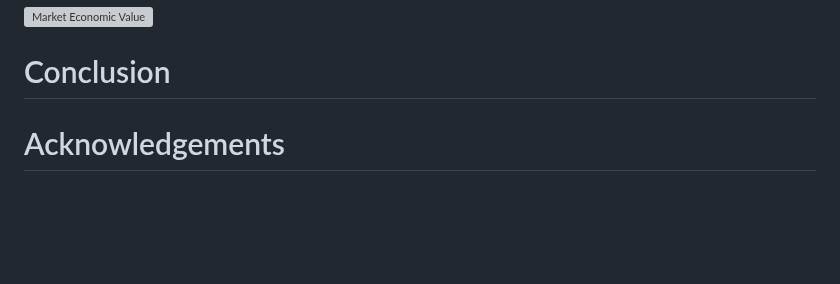
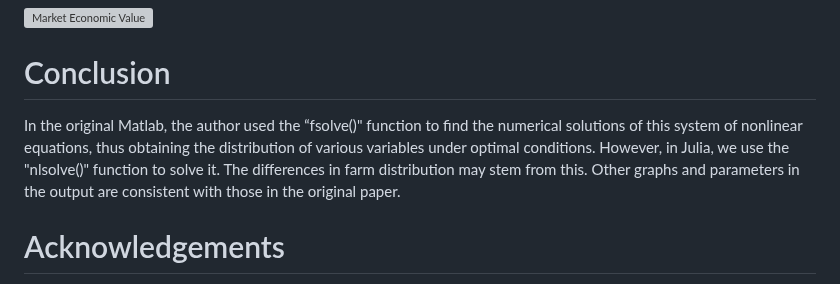
Before and after one commit to KexinChen1999/ReplicationPackage_KexinCHEN_JinxuMI.jl, a Markdown page: docs/src/documentation.md, the part around the change. GitHub-like rendering; blank space fills up the shorter version; grey boxes are pictures that could not be loaded.

```diff
--- a/docs/src/documentation.md
+++ b/docs/src/documentation.md
@@ -895,6 +895,7 @@ In this section, we verify the replication results by comparing our figures with
 
 
 # Conclusion
+In the original Matlab, the author used the “fsolve()" function to find the numerical solutions of this system of nonlinear equations, thus obtaining the distribution of various variables under optimal conditions. However, in Julia, we use the "nlsolve()" function to solve it. The differences in farm distribution may stem from this. Other graphs and parameters in the output are consistent with those in the original paper.
 
 
 
```
